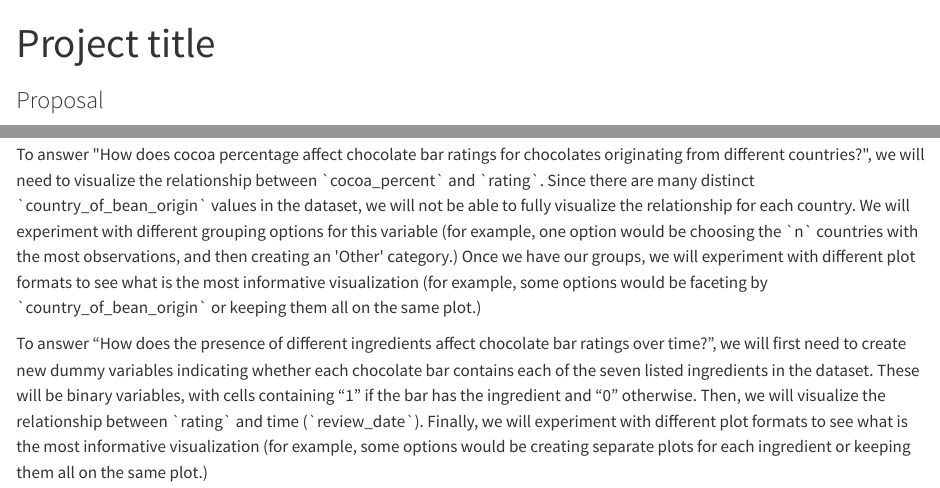
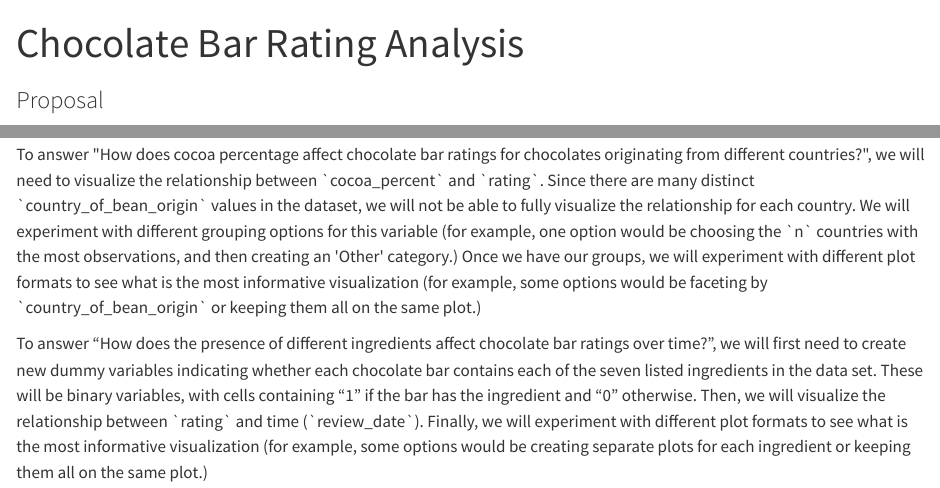
Before and after one commit to vizdata-s23/project-01-blue_team, a Quarto document (proposal.qmd): the page in a window 1100 px wide, from its top, and a second part further down, joined at a grey line. Rendered offline with R 4.5, knitr and Pandoc in place of Quarto, with nearby package versions; some code elsewhere in the file could not run offline; long lines of code are wrapped.

Commit message:
title and fix typo

```diff
--- a/proposal.qmd
+++ b/proposal.qmd
@@ -1,5 +1,5 @@
 ---
-title: "Project title"
+title: "Chocolate Bar Rating Analysis"
 subtitle: "Proposal"
 format: html
 editor: visual
@@ -35,4 +35,4 @@ Our group identified a common interest in chocolate, and specifically wanted to
 
 To answer \"How does cocoa percentage affect chocolate bar ratings for chocolates originating from different countries?\", we will need to visualize the relationship between \`cocoa_percent\` and \`rating\`. Since there are many distinct \`country_of_bean_origin\` values in the dataset, we will not be able to fully visualize the relationship for each country. We will experiment with different grouping options for this variable (for example, one option would be choosing the \`n\` countries with the most observations, and then creating an \'Other\' category.) Once we have our groups, we will experiment with different plot formats to see what is the most informative visualization (for example, some options would be faceting by \`country_of_bean_origin\` or keeping them all on the same plot.)
 
-To answer "How does the presence of different ingredients affect chocolate bar ratings over time?", we will first need to create new dummy variables indicating whether each chocolate bar contains each of the seven listed ingredients in the dataset. These will be binary variables, with cells containing "1" if the bar has the ingredient and "0" otherwise. Then, we will visualize the relationship between \`rating\` and time (\`review_date\`). Finally, we will experiment with different plot formats to see what is the most informative visualization (for example, some options would be creating separate plots for each ingredient or keeping them all on the same plot.)
+To answer "How does the presence of different ingredients affect chocolate bar ratings over time?", we will first need to create new dummy variables indicating whether each chocolate bar contains each of the seven listed ingredients in the data set. These will be binary variables, with cells containing "1" if the bar has the ingredient and "0" otherwise. Then, we will visualize the relationship between \`rating\` and time (\`review_date\`). Finally, we will experiment with different plot formats to see what is the most informative visualization (for example, some options would be creating separate plots for each ingredient or keeping them all on the same plot.)
```
Also changed, not shown: proposal.qmd (2 more changed lines).
